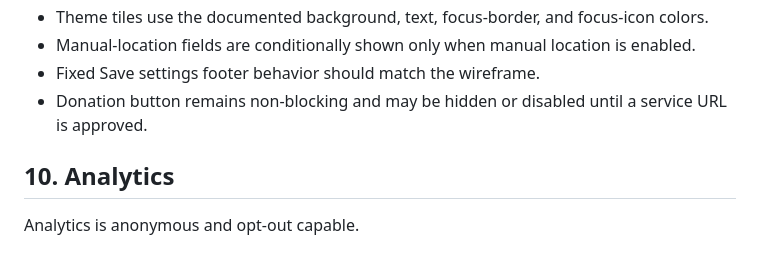
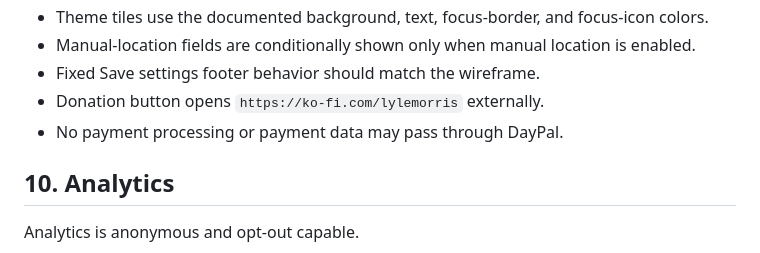
Before and after one commit to lyle-morris/DayPal, a Markdown page: docs/daypal-1.6.0-technical-spec.md, the part around the change. Rendered like a GitHub page.

Commit message:
Update donation implementation details for Ko-fi

```diff
--- a/docs/daypal-1.6.0-technical-spec.md
+++ b/docs/daypal-1.6.0-technical-spec.md
@@ -250,7 +250,8 @@ Implementation rules:
 - Theme tiles use the documented background, text, focus-border, and focus-icon colors.
 - Manual-location fields are conditionally shown only when manual location is enabled.
 - Fixed Save settings footer behavior should match the wireframe.
-- Donation button remains non-blocking and may be hidden or disabled until a service URL is approved.
+- Donation button opens `https://ko-fi.com/lylemorris` externally.
+- No payment processing or payment data may pass through DayPal.
 
 ## 10. Analytics
 
```
